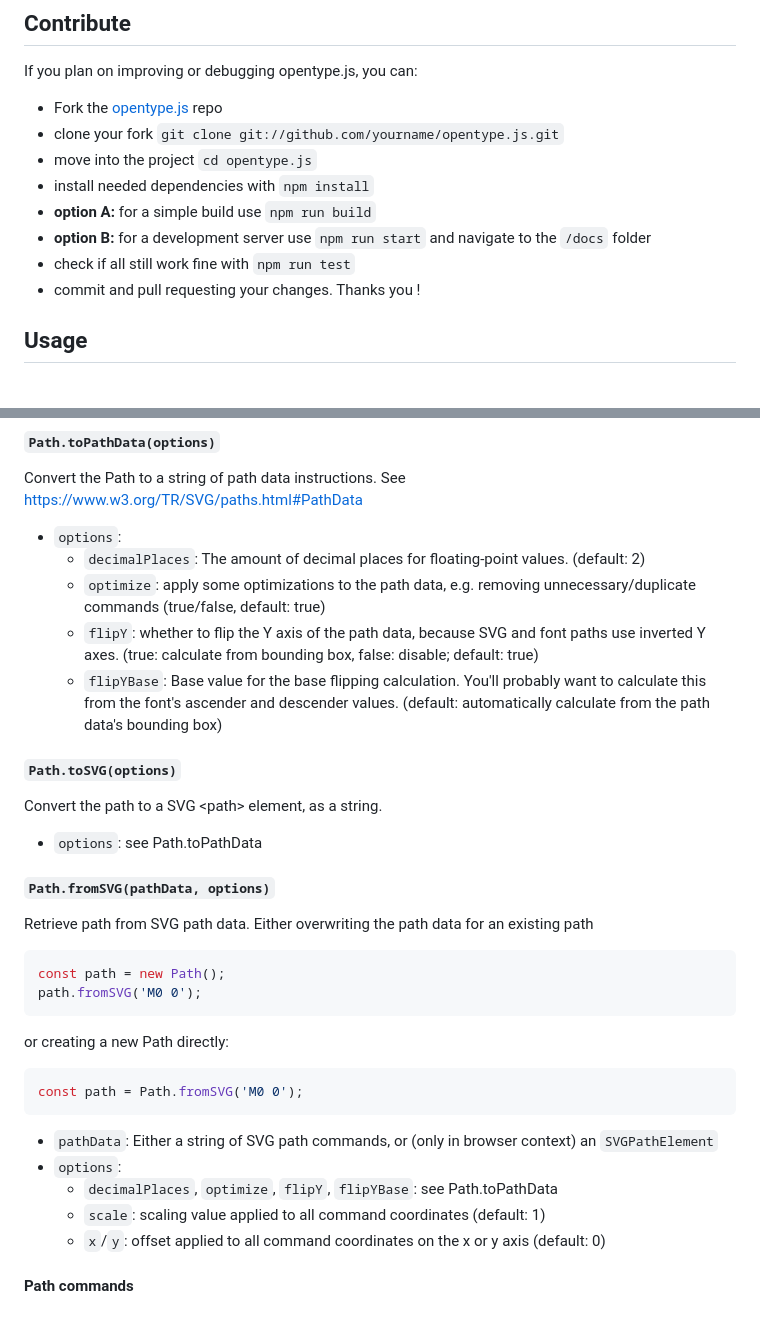
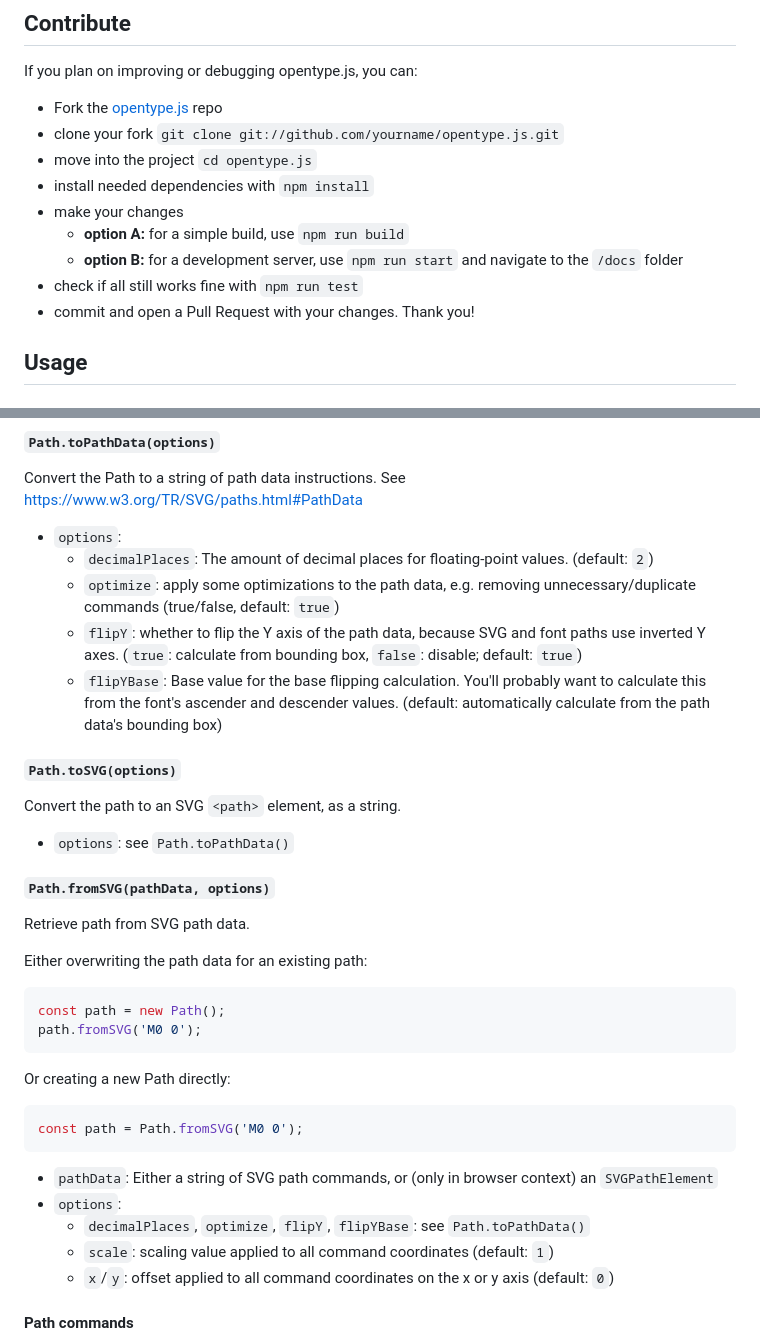
Before and after one commit to opentypejs/opentype.js, a Markdown page: README.md, 2 parts joined by grey strips. Drawn GitHub-style; blank space fills up the shorter version.

````diff
--- a/README.md
+++ b/README.md
@@ -63,10 +63,11 @@ If you plan on improving or debugging opentype.js, you can:
 - clone your fork `git clone git://github.com/yourname/opentype.js.git`
 - move into the project `cd opentype.js`
 - install needed dependencies with `npm install`
-- **option A:** for a simple build use `npm run build`
-- **option B:** for a development server use `npm run start` and navigate to the `/docs` folder
-- check if all still work fine with `npm run test`
-- commit and pull requesting your changes. Thanks you !
+- make your changes
+    - **option A:** for a simple build, use `npm run build`
+    - **option B:** for a development server, use `npm run start` and navigate to the `/docs` folder
+- check if all still works fine with `npm run test`
+- commit and open a Pull Request with your changes. Thank you!
 
 ## Usage
 
@@ -304,31 +305,33 @@ If the path is empty (e.g. a space character), all coordinates will be zero.
 Convert the Path to a string of path data instructions.
 See https://www.w3.org/TR/SVG/paths.html#PathData
 * `options`:
-  * `decimalPlaces`: The amount of decimal places for floating-point values. (default: 2)
-  * `optimize`: apply some optimizations to the path data, e.g. removing unnecessary/duplicate commands (true/false, default: true)
-  * `flipY`: whether to flip the Y axis of the path data, because SVG and font paths use inverted Y axes. (true: calculate from bounding box, false: disable; default: true)
+  * `decimalPlaces`: The amount of decimal places for floating-point values. (default: `2`)
+  * `optimize`: apply some optimizations to the path data, e.g. removing unnecessary/duplicate commands (true/false, default: `true`)
+  * `flipY`: whether to flip the Y axis of the path data, because SVG and font paths use inverted Y axes. (`true`: calculate from bounding box, `false`: disable; default: `true`)
   * `flipYBase`: Base value for the base flipping calculation. You'll probably want to calculate this from the font's ascender and descender values. (default: automatically calculate from the path data's bounding box)
 
 
 ##### `Path.toSVG(options)`
-Convert the path to a SVG &lt;path&gt; element, as a string.
-* `options`: see Path.toPathData
+Convert the path to an SVG `<path>` element, as a string.
+* `options`: see `Path.toPathData()`
 
 ##### `Path.fromSVG(pathData, options)`
-Retrieve path from SVG path data. Either overwriting the path data for an existing path
+Retrieve path from SVG path data.
+
+Either overwriting the path data for an existing path:
 ```js
 const path = new Path();
 path.fromSVG('M0 0');
 ```
-or creating a new Path directly:
+Or creating a new Path directly:
 ```js
 const path = Path.fromSVG('M0 0');
 ```
 * `pathData`: Either a string of SVG path commands, or (only in browser context) an `SVGPathElement`
 * `options`:
-  * `decimalPlaces`, `optimize`, `flipY`, `flipYBase`: see Path.toPathData
-  * `scale`: scaling value applied to all command coordinates (default: 1)
-  * `x`/`y`: offset applied to all command coordinates on the x or y axis (default: 0)
+  * `decimalPlaces`, `optimize`, `flipY`, `flipYBase`: see `Path.toPathData()`
+  * `scale`: scaling value applied to all command coordinates (default: `1`)
+  * `x`/`y`: offset applied to all command coordinates on the x or y axis (default: `0`)
 
 #### Path commands
 * **Move To**: Move to a new position. This creates a new contour. Example: `{type: 'M', x: 100, y: 200}`
````
Also changed, not shown: other parts of README.md (+45 -45 lines).
